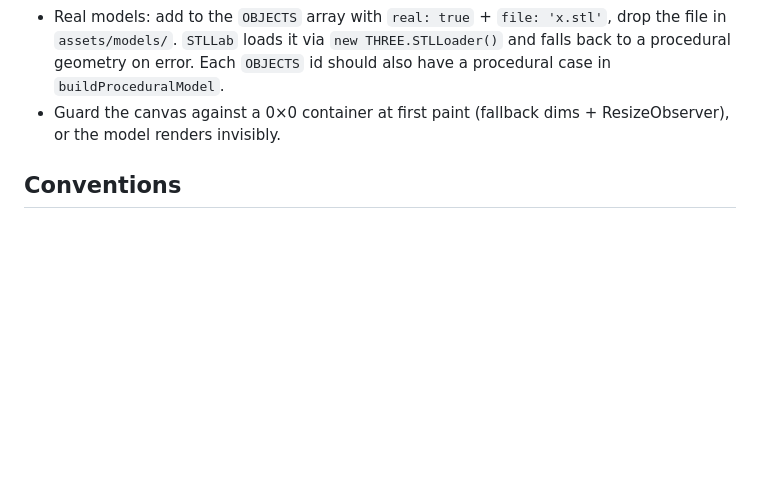
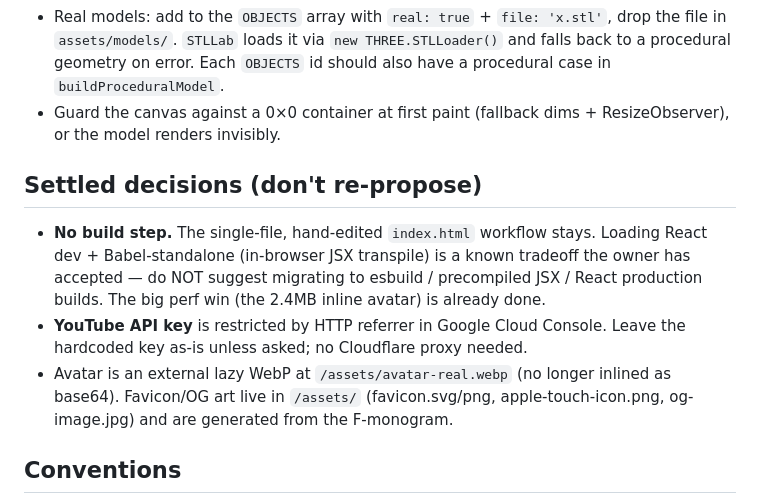
Before and after one commit to Sgnoogle/sgnoogle.com, a Markdown page: CLAUDE.md, the part around the change. Rendered like a GitHub page; blank space fills up the shorter version.

Commit message:
Record settled decisions in CLAUDE.md (no build step, API key restricted)
https://claude.ai/code/session_01MsqqLEhytWJ3G966niUHtq

```diff
--- a/CLAUDE.md
+++ b/CLAUDE.md
@@ -85,6 +85,19 @@ until ready. Loading rules learned the hard way:
 - Guard the canvas against a 0×0 container at first paint (fallback dims +
   ResizeObserver), or the model renders invisibly.
 
+## Settled decisions (don't re-propose)
+
+- **No build step.** The single-file, hand-edited `index.html` workflow stays.
+  Loading React dev + Babel-standalone (in-browser JSX transpile) is a known
+  tradeoff the owner has accepted — do NOT suggest migrating to esbuild /
+  precompiled JSX / React production builds. The big perf win (the 2.4MB inline
+  avatar) is already done.
+- **YouTube API key** is restricted by HTTP referrer in Google Cloud Console.
+  Leave the hardcoded key as-is unless asked; no Cloudflare proxy needed.
+- Avatar is an external lazy WebP at `/assets/avatar-real.webp` (no longer
+  inlined as base64). Favicon/OG art live in `/assets/` (favicon.svg/png,
+  apple-touch-icon.png, og-image.jpg) and are generated from the F-monogram.
+
 ## Conventions
 
 - Bilingual: Italian (default) + English, switched via `lang` prop. Every
```
